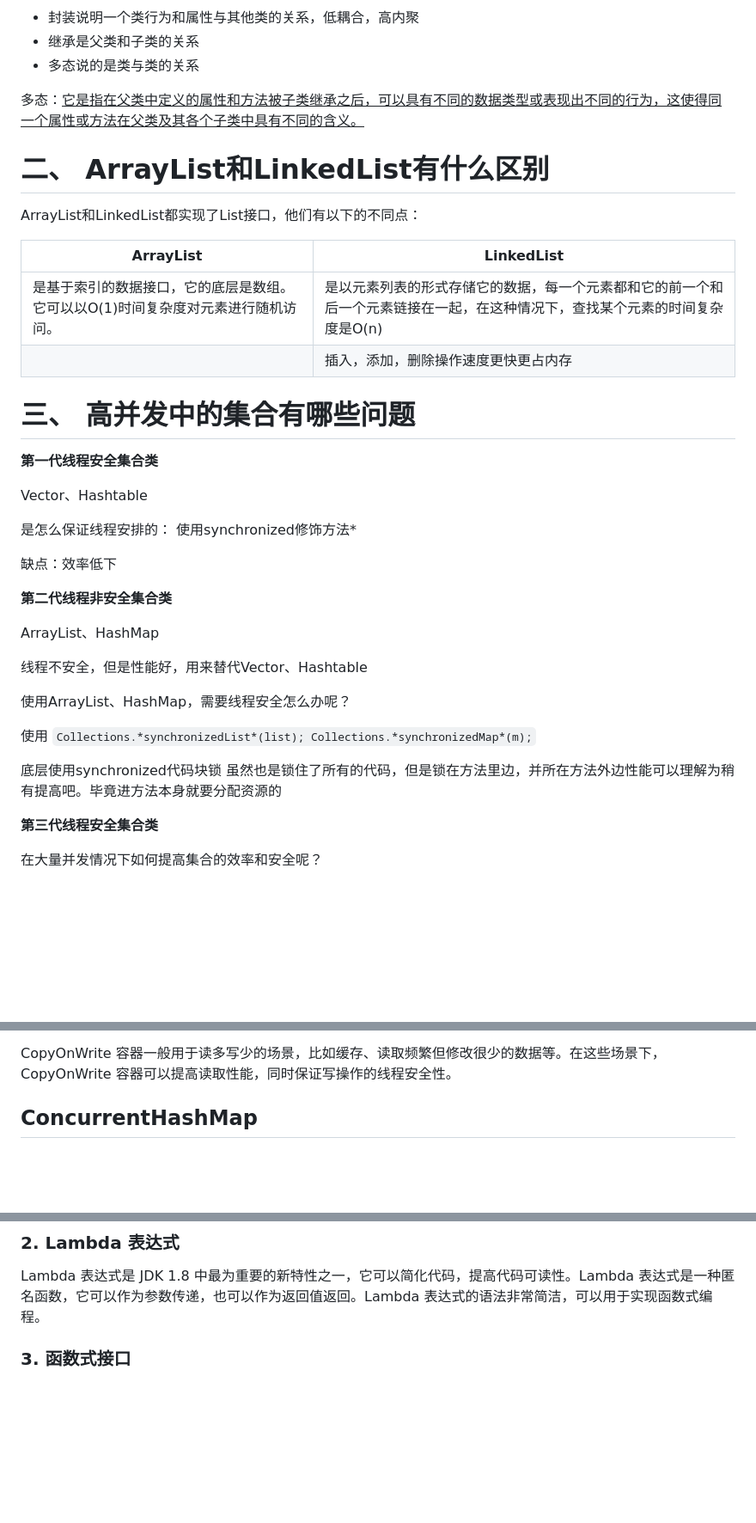
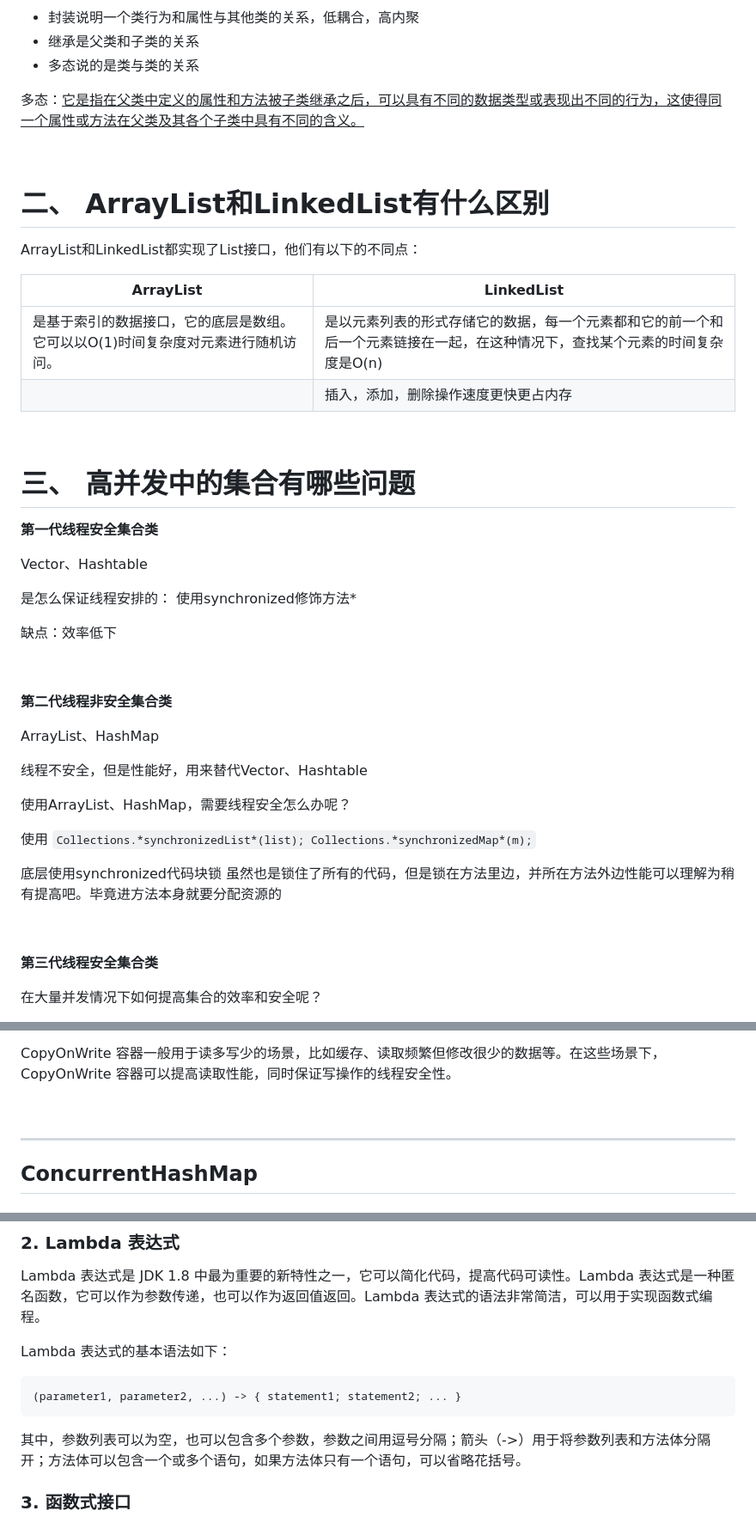
Before and after one commit to Sui-Xing/SDorAILearningNotebook, a Markdown page: 后端/Java/java基础.md, 3 parts joined by grey strips. Shown at 86% size. Drawn GitHub-style; blank space fills up the shorter version.

Commit message:
笔记更新

````diff
--- a/后端/Java/java基础.md
+++ b/后端/Java/java基础.md
@@ -10,9 +10,7 @@
 
 多态：<u>它是指在父类中定义的属性和方法被子类继承之后，可以具有不同的数据类型或表现出不同的行为，这使得同一个属性或方法在父类及其各个子类中具有不同的含义。</u>
 
-
-
-
+&nbsp;
 
 # 二、 ArrayList和LinkedList有什么区别
 
@@ -23,9 +21,7 @@ ArrayList和LinkedList都实现了List接口，他们有以下的不同点：
 | 是基于索引的数据接口，它的底层是数组。它可以以O(1)时间复杂度对元素进行随机访问。 | 是以元素列表的形式存储它的数据，每一个元素都和它的前一个和后一个元素链接在一起，在这种情况下，查找某个元素的时间复杂度是O(n) |
 |                                            | 插入，添加，删除操作速度更快更占内存                                               |
 
-
-
-
+&nbsp;
 
 # 三、 高并发中的集合有哪些问题
 
@@ -37,7 +33,7 @@ Vector、Hashtable
 
 缺点：效率低下
 
-
+&nbsp;
 
 **第二代线程非安全集合类**
 
@@ -51,7 +47,7 @@ ArrayList、HashMap
 
 底层使用synchronized代码块锁 虽然也是锁住了所有的代码，但是锁在方法里边，并所在方法外边性能可以理解为稍有提高吧。毕竟进方法本身就要分配资源的
 
-
+&nbsp;
 
 **第三代线程安全集合类**
 
@@ -71,7 +67,9 @@ CopyOnWrite 是一种读写分离的策略，它通过在写操作时复制一
 
 CopyOnWrite 容器一般用于读多写少的场景，比如缓存、读取频繁但修改很少的数据等。在这些场景下，CopyOnWrite 容器可以提高读取性能，同时保证写操作的线程安全性。
 
+&nbsp;
 
+***
 
 ## ConcurrentHashMap
 
@@ -164,6 +164,14 @@ JDK 1.8 中允许接口中包含默认方法和静态方法，这使得接口可
 ### 2. Lambda 表达式
 
 Lambda 表达式是 JDK 1.8 中最为重要的新特性之一，它可以简化代码，提高代码可读性。Lambda 表达式是一种匿名函数，它可以作为参数传递，也可以作为返回值返回。Lambda 表达式的语法非常简洁，可以用于实现函数式编程。
+
+Lambda 表达式的基本语法如下：
+
+```java
+(parameter1, parameter2, ...) -> { statement1; statement2; ... }
+```
+
+其中，参数列表可以为空，也可以包含多个参数，参数之间用逗号分隔；箭头（->）用于将参数列表和方法体分隔开；方法体可以包含一个或多个语句，如果方法体只有一个语句，可以省略花括号。
 
 ### 3. 函数式接口
 
````
Also changed, not shown: other parts of 后端/Java/java基础.md (+2 -0 lines).
